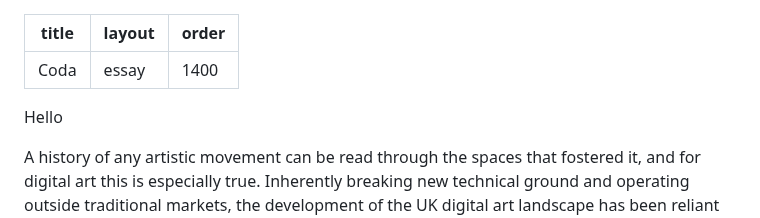
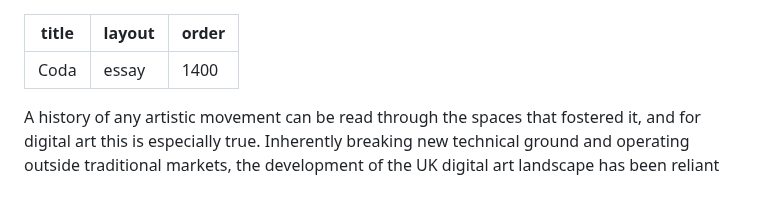
Before and after one commit to vanda/vam-publications-hubs-nodes-and-networks, a Markdown page: content/markdown/coda.md, the part around the change. Rendered like a GitHub page; blank space fills up the shorter version.

```diff
--- a/content/markdown/coda.md
+++ b/content/markdown/coda.md
@@ -3,7 +3,6 @@ title: "Coda"
 layout: essay
 order: 1400
 ---
-Hello
 
 A history of any artistic movement can be read through the spaces that fostered it, and for digital art this is especially true. Inherently breaking new technical ground and operating outside traditional markets, the development of the UK digital art landscape has been reliant on a series of hubs, nodes and networks. Through a series of interviews with 16 artists and curators, this essay looks at the who, what, and where that allowed a national scene to thrive from the 1990s to the present.
 
```
